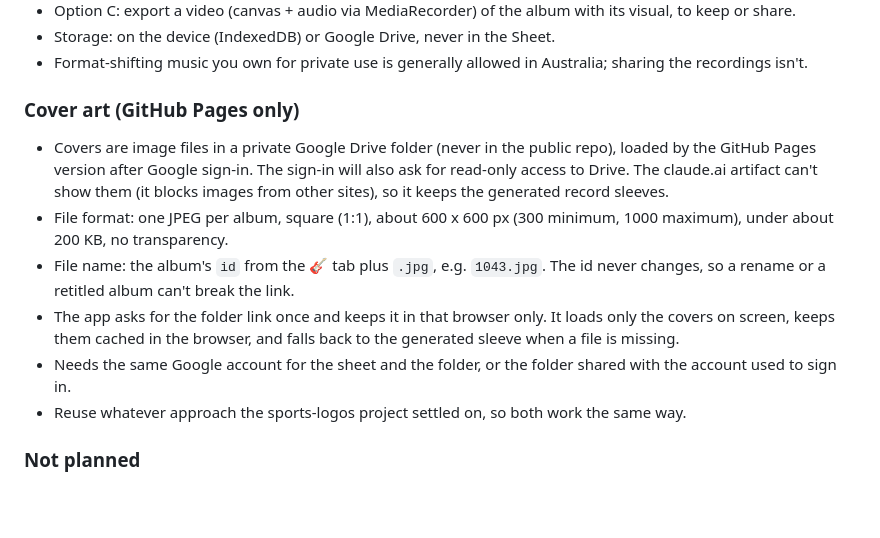
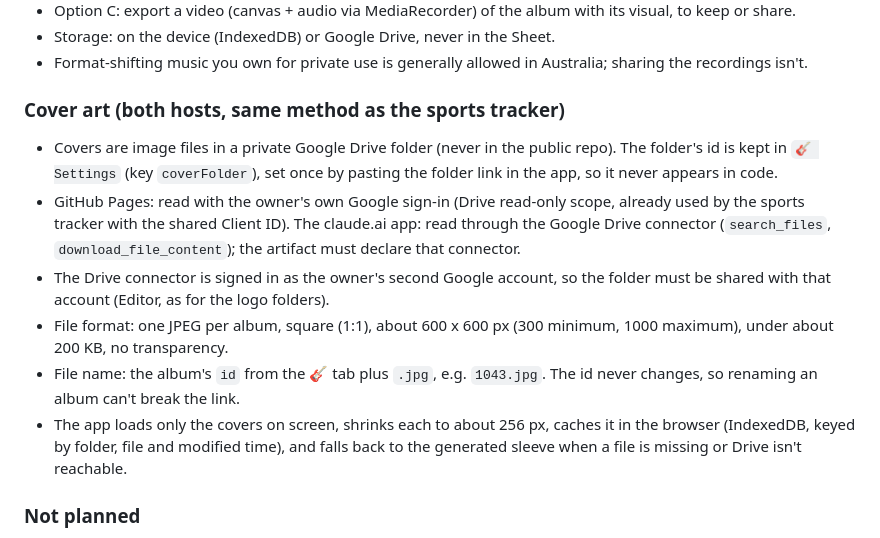
Before and after one commit to jcm-book-library/album-tracker, a Markdown page: ROADMAP.md, the part around the change. Rendered like a GitHub page; blank space fills up the shorter version.

Commit message:
Roadmap: cover art works on both hosts, following the sports tracker
Co-Authored-By: Claude Sonnet 5.5 <noreply@anthropic.com>
Claude-Session: https://claude.ai/code/session_01GhQX1Ztett45V6jRCPRbxd

```diff
--- a/ROADMAP.md
+++ b/ROADMAP.md
@@ -47,16 +47,16 @@ Started 2026-10-18.
 - Storage: on the device (IndexedDB) or Google Drive, never in the Sheet.
 - Format-shifting music you own for private use is generally allowed in Australia; sharing the recordings isn't.
 
-### Cover art (GitHub Pages only)
-- Covers are image files in a private Google Drive folder (never in the public repo), loaded by the GitHub Pages version after Google sign-in.
-  The sign-in will also ask for read-only access to Drive. The claude.ai artifact can't show them (it blocks images from other sites),
-  so it keeps the generated record sleeves.
+### Cover art (both hosts, same method as the sports tracker)
+- Covers are image files in a private Google Drive folder (never in the public repo). The folder's id is kept in `🎸 Settings`
+  (key `coverFolder`), set once by pasting the folder link in the app, so it never appears in code.
+- GitHub Pages: read with the owner's own Google sign-in (Drive read-only scope, already used by the sports tracker with the shared Client ID).
+  The claude.ai app: read through the Google Drive connector (`search_files`, `download_file_content`); the artifact must declare that connector.
+- The Drive connector is signed in as the owner's second Google account, so the folder must be shared with that account (Editor, as for the logo folders).
 - File format: one JPEG per album, square (1:1), about 600 x 600 px (300 minimum, 1000 maximum), under about 200 KB, no transparency.
-- File name: the album's `id` from the 🎸 tab plus `.jpg`, e.g. `1043.jpg`. The id never changes, so a rename or a retitled album can't break the link.
-- The app asks for the folder link once and keeps it in that browser only. It loads only the covers on screen, keeps them cached in the browser,
-  and falls back to the generated sleeve when a file is missing.
-- Needs the same Google account for the sheet and the folder, or the folder shared with the account used to sign in.
-- Reuse whatever approach the sports-logos project settled on, so both work the same way.
+- File name: the album's `id` from the 🎸 tab plus `.jpg`, e.g. `1043.jpg`. The id never changes, so renaming an album can't break the link.
+- The app loads only the covers on screen, shrinks each to about 256 px, caches it in the browser (IndexedDB, keyed by folder, file and modified time),
+  and falls back to the generated sleeve when a file is missing or Drive isn't reachable.
 
 ### Not planned
 - Running on hardware MP3 players (iPod-style devices can't run web apps).
```
